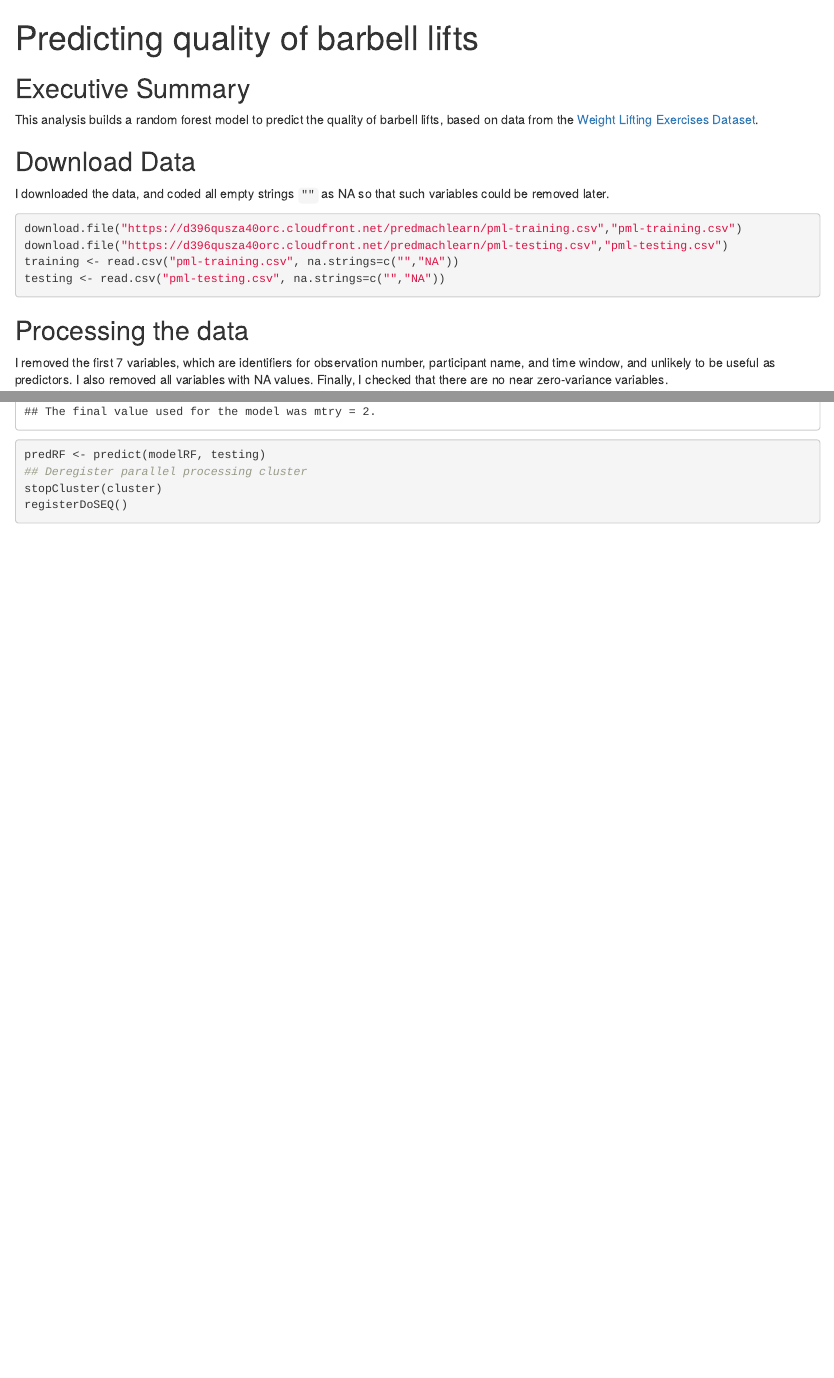
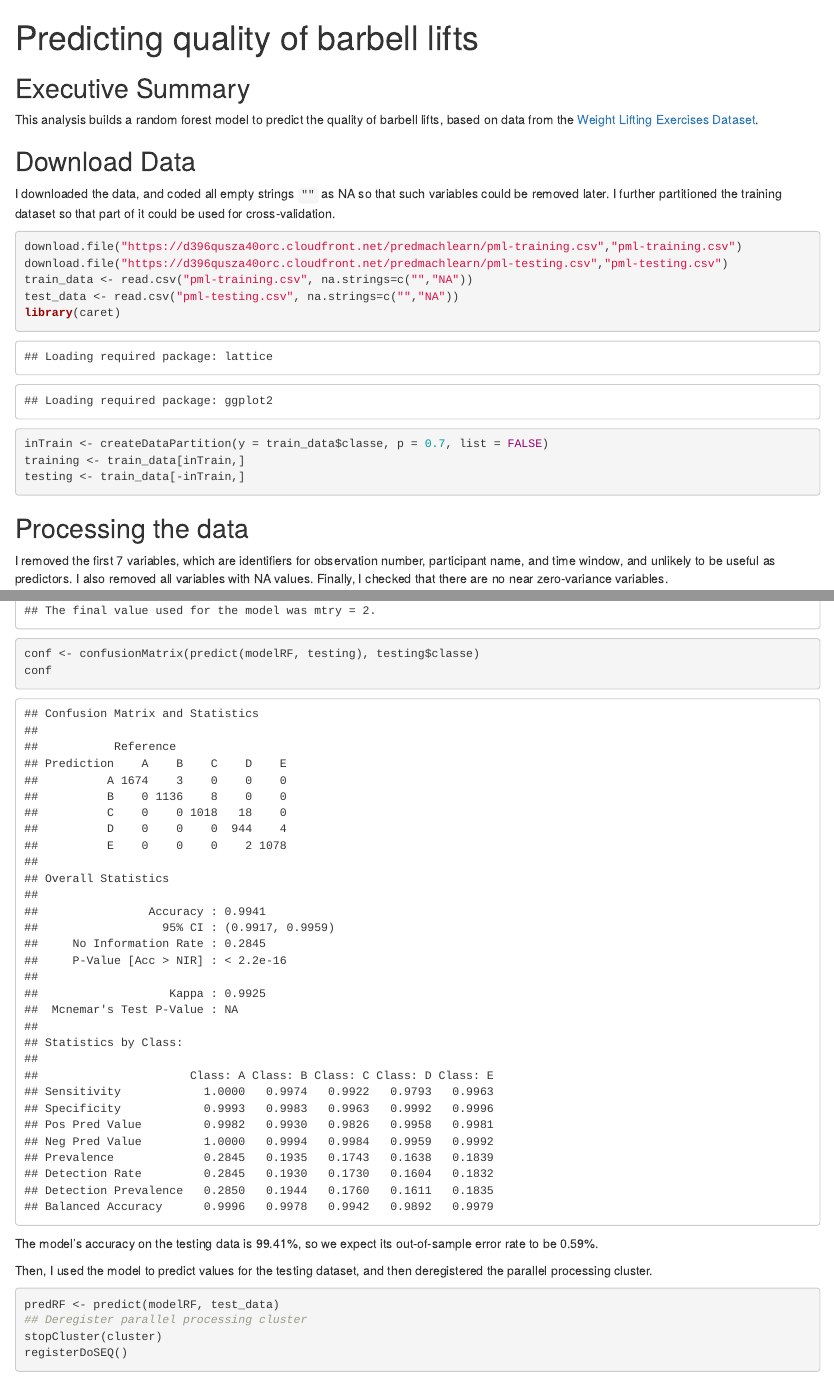
Before and after one commit to jypang88/PracticalMachineLearning, an R Markdown document (index.Rmd): the page in a window 1100 px wide, from its top, and a second part further down, joined at a grey line. The pictures show the output file index.html that the author committed with the source, opened offline.

Commit message:
updated to include out-of-sample error

````diff
--- a/index.Rmd
+++ b/index.Rmd
@@ -9,12 +9,18 @@ This analysis builds a random forest model to predict the quality of barbell lif
 
 ## Download Data
 
-I downloaded the data, and coded all empty strings `""` as NA so that such variables could be removed later.
+I downloaded the data, and coded all empty strings `""` as NA so that such variables could be removed later. I further partitioned the training dataset so that part of it could be used for cross-validation.
+
 ```{r download, cache = TRUE}
 download.file("https://d396qusza40orc.cloudfront.net/predmachlearn/pml-training.csv","pml-training.csv")
 download.file("https://d396qusza40orc.cloudfront.net/predmachlearn/pml-testing.csv","pml-testing.csv")
-training <- read.csv("pml-training.csv", na.strings=c("","NA"))
-testing <- read.csv("pml-testing.csv", na.strings=c("","NA"))
+train_data <- read.csv("pml-training.csv", na.strings=c("","NA"))
+test_data <- read.csv("pml-testing.csv", na.strings=c("","NA"))
+library(caret)
+inTrain <- createDataPartition(y = train_data$classe, p = 0.7, list = FALSE)
+training <- train_data[inTrain,]
+testing <- train_data[-inTrain,]
+
 ```
 
 ## Processing the data
@@ -54,7 +57,16 @@ I expect the model's out-of-sample error to be lower than its accuracy on the tr
 ## Fit model
 modelRF <- train(classe ~ ., data = varTrain, method = "rf", trControl = fitControl)
 print(modelRF)
-predRF <- predict(modelRF, testing)
+conf <- confusionMatrix(predict(modelRF, testing), testing$classe)
+conf
+```
+
+The model's accuracy on the testing data is `r sprintf("%.2f%%",100*conf$overall[1])`, so we expect its out-of-sample error rate to be `r sprintf("%.2f%%",100-100*conf$overall[1])`.
+
+Then, I used the model to predict values for the testing dataset, and then deregistered the parallel processing cluster.
+
+```{r predict, cache = TRUE}
+predRF <- predict(modelRF, test_data)
 ## Deregister parallel processing cluster
 stopCluster(cluster)
 registerDoSEQ()
````
Also changed, not shown: index.html, index.Rmd (3 more changed lines), 26 other files.
